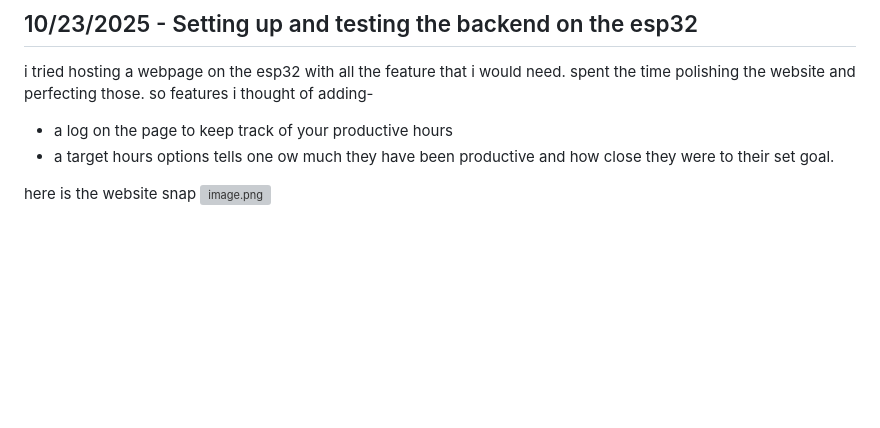
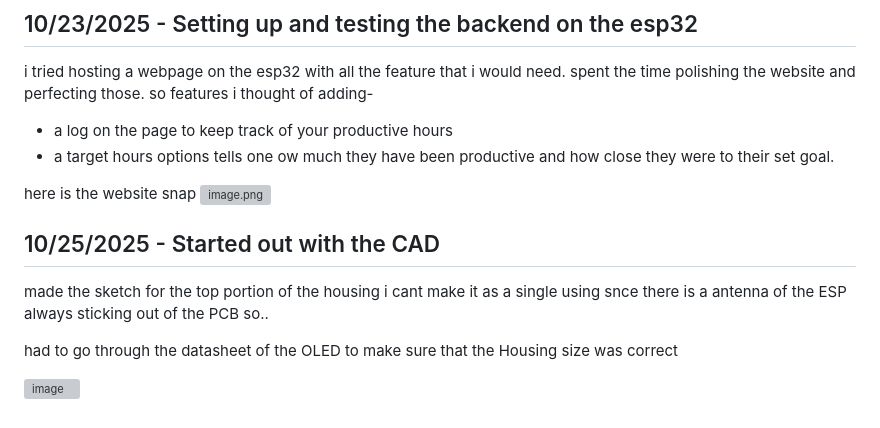
Before and after one commit to ANSHUMANDOCX/ESP32-OLED-Study-Tracker, a Markdown page: JOURNAL.md, the part around the change. Rendered like a GitHub page; blank space fills up the shorter version; grey boxes are pictures that could not be loaded.

```diff
--- a/JOURNAL.md
+++ b/JOURNAL.md
@@ -52,3 +52,12 @@ so features i thought of adding-
 
 here is the website snap
 ![image.png](https://blueprint.hackclub.com/user-attachments/blobs/proxy/eyJfcmFpbHMiOnsiZGF0YSI6NDYzMCwicHVyIjoiYmxvYl9pZCJ9fQ==--5bf2019caf51035549c83adc3cf776f963990f77/image.png)
+
+
+## 10/25/2025 - Started out with the CAD
+
+made the sketch for the top portion of the housing i cant make it as a single using snce there is a antenna of the ESP always sticking out of the PCB so..
+
+had to go through the datasheet of the OLED to make sure that the Housing size was correct
+
+![image](https://blueprint.hackclub.com/user-attachments/blobs/proxy/eyJfcmFpbHMiOnsiZGF0YSI6NTQ2OSwicHVyIjoiYmxvYl9pZCJ9fQ==--be672aa62a8184e36c15c1889caf17132cea266f/image.png)
```
